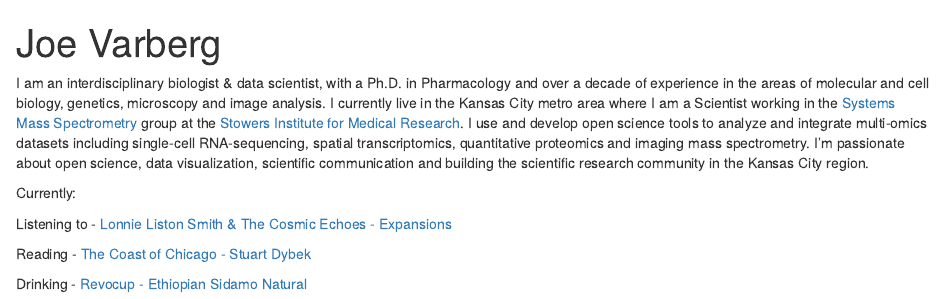
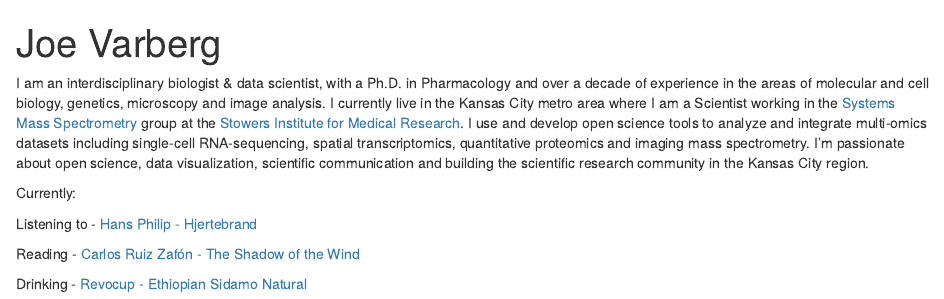
Before and after one commit to jmvarberg/jmvarberg.github.io, an R Markdown document (index.Rmd): the page in a window 1100 px wide, from its top. Rendered offline with R 4.5, knitr and Pandoc, with nearby package versions; drawn as R Markdown's standard HTML page in place of the format the file asks for.

Commit message:
updates november 2022

```diff
--- a/index.Rmd
+++ b/index.Rmd
@@ -21,9 +21,9 @@ I am an interdisciplinary biologist & data scientist, with a Ph.D. in Pharmacolo
 
 Currently:
 
-Listening to - [Lonnie Liston Smith & The Cosmic Echoes - Expansions](https://www.youtube.com/watch?v=3YJwNPMB4zU)
+Listening to - [Hans Philip - Hjertebrand](https://www.youtube.com/watch?v=LgVvFOkgK5o)
 
-Reading - [The Coast of Chicago - Stuart Dybek](https://us.macmillan.com/books/9780312424251/thecoastofchicago)
+Reading - [Carlos Ruiz Zafón - The Shadow of the Wind](https://www.carlosruizzafon.com/en/la-sombra-del-viento/index.php)
 
 Drinking - [Revocup - Ethiopian Sidamo Natural](https://revocup.com)
 
```
